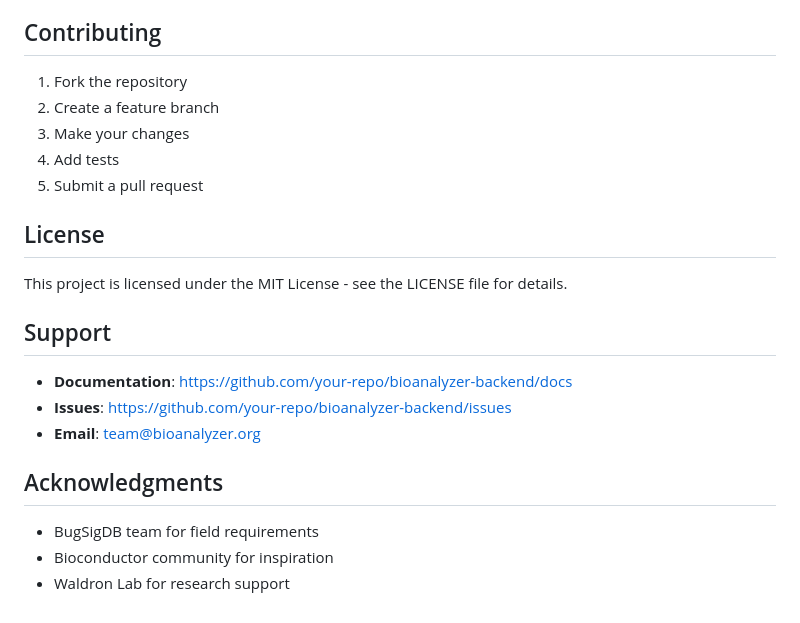
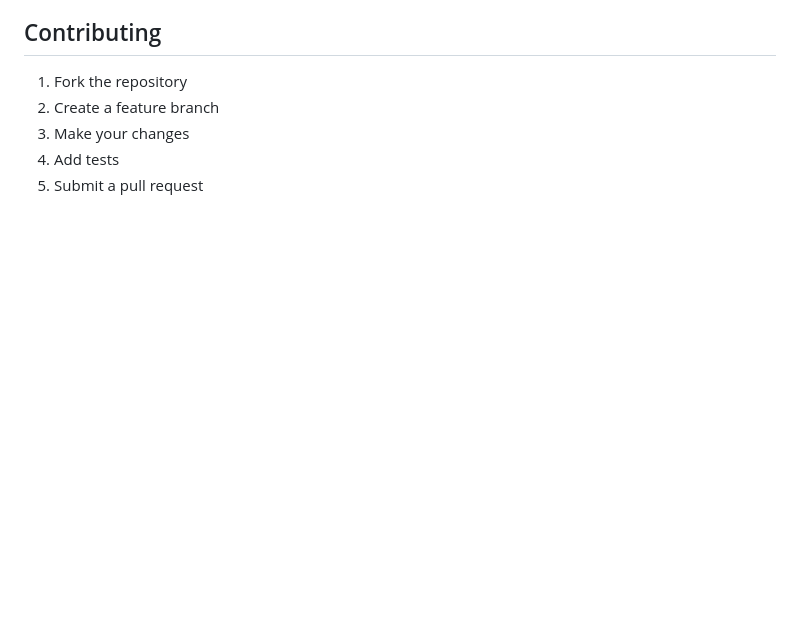
Before and after one commit to waldronlab/bioanalyzer-backend, a Markdown page: README.md, the part around the change. GitHub-like rendering; blank space fills up the shorter version.

```diff
--- a/README.md
+++ b/README.md
@@ -320,19 +320,3 @@ curl -X GET "http://localhost:8000/health"
 3. Make your changes
 4. Add tests
 5. Submit a pull request
-
-## License
-
-This project is licensed under the MIT License - see the LICENSE file for details.
-
-## Support
-
-- **Documentation**: https://github.com/your-repo/bioanalyzer-backend/docs
-- **Issues**: https://github.com/your-repo/bioanalyzer-backend/issues
-- **Email**: team@bioanalyzer.org
-
-## Acknowledgments
-
-- BugSigDB team for field requirements
-- Bioconductor community for inspiration
-- Waldron Lab for research support
```
